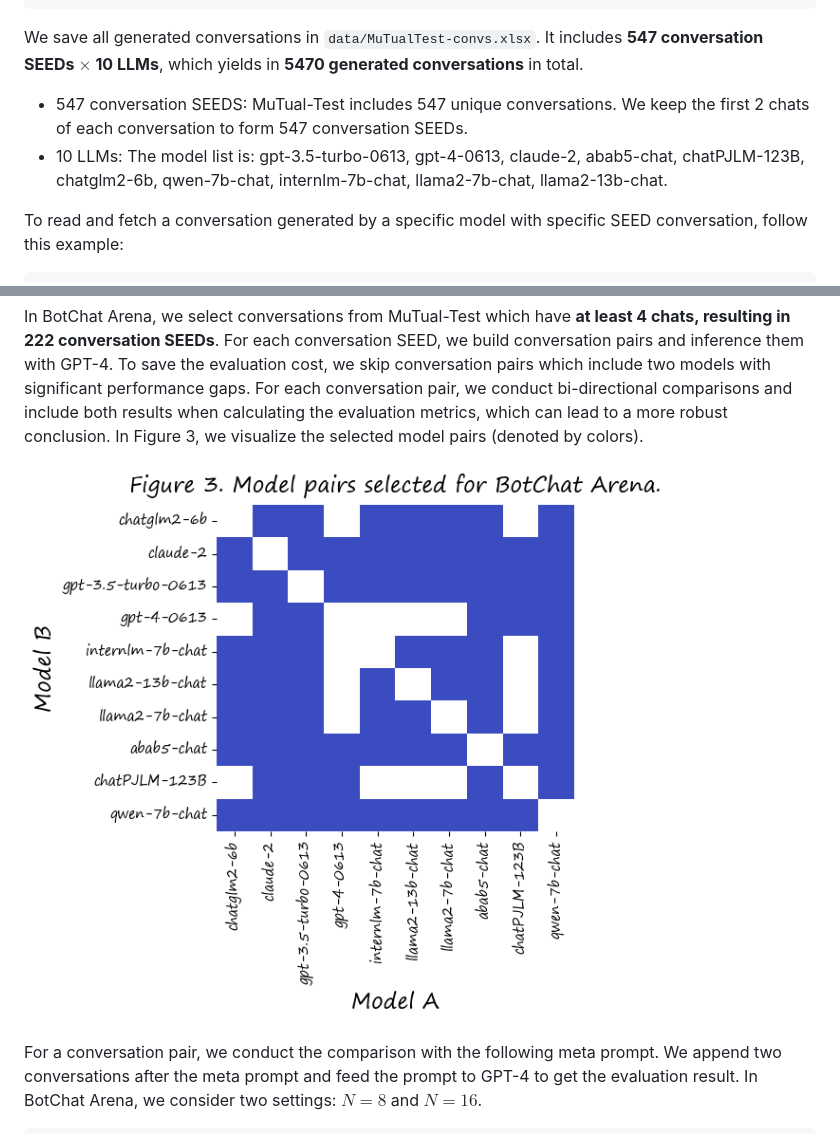
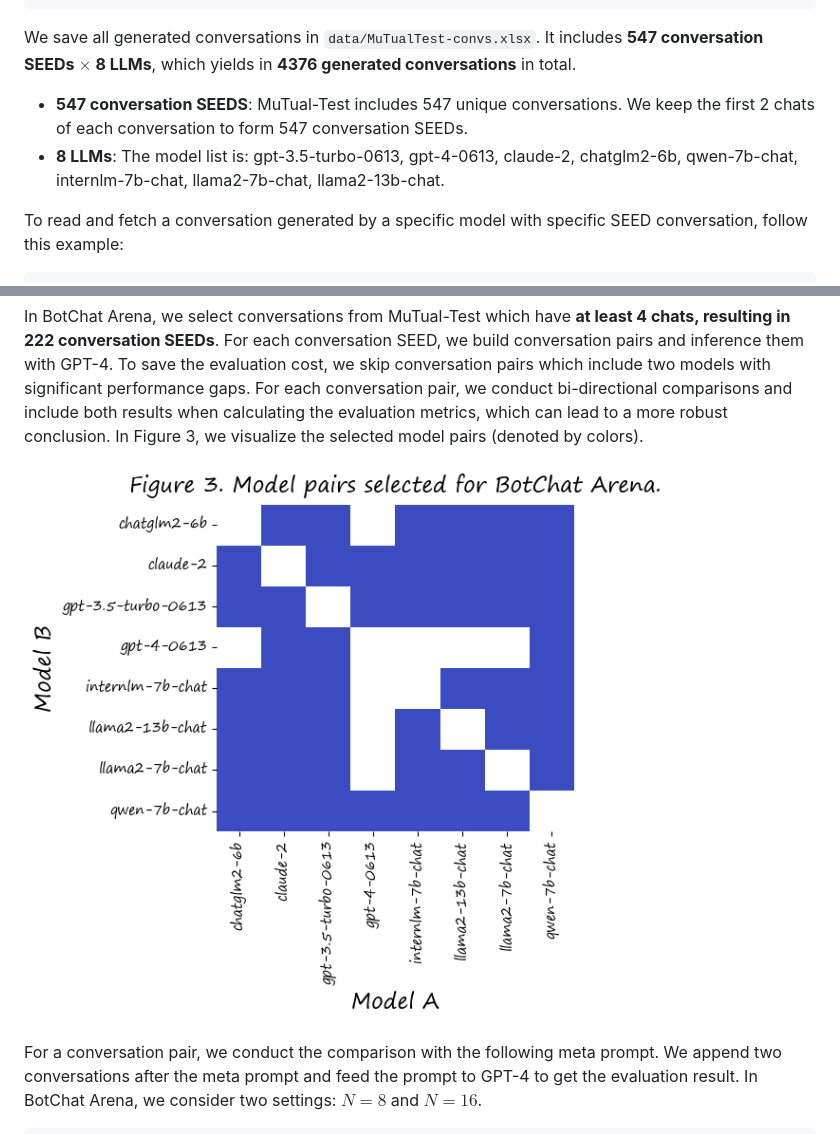
Before and after one commit to open-compass/BotChat, a Markdown page: README.md, 2 parts joined by grey strips. Drawn GitHub-style; pictures changed too: assets/SelectedPairs.png.

````diff
--- a/README.md
+++ b/README.md
@@ -44,10 +44,10 @@ msg_list = [
 chat5 = model.generate(msg_list)
 ```
 
-We save all generated conversations in `data/MuTualTest-convs.xlsx`.  It includes **547 conversation SEEDs $\times$ 10 LLMs**, which yields in **5470 generated conversations** in total.
+We save all generated conversations in `data/MuTualTest-convs.xlsx`.  It includes **547 conversation SEEDs $\times$ 8 LLMs**, which yields in **4376 generated conversations** in total.
 
-- 547 conversation SEEDS: MuTual-Test includes 547 unique conversations. We keep the first 2 chats of each conversation to form 547 conversation SEEDs.
-- 10 LLMs: The model list is: gpt-3.5-turbo-0613, gpt-4-0613, claude-2,  abab5-chat, chatPJLM-123B, chatglm2-6b, qwen-7b-chat, internlm-7b-chat, llama2-7b-chat, llama2-13b-chat.
+- **547 conversation SEEDS**: MuTual-Test includes 547 unique conversations. We keep the first 2 chats of each conversation to form 547 conversation SEEDs.
+- **8 LLMs**: The model list is: gpt-3.5-turbo-0613, gpt-4-0613, claude-2, chatglm2-6b, qwen-7b-chat, internlm-7b-chat, llama2-7b-chat, llama2-13b-chat.
 
 To read and fetch a conversation generated by a specific model with specific SEED conversation, follow this example:
 
````
Also changed, not shown: other parts of README.md (+9 -8 lines), assets/BotChatArena.png, assets/LengthStats_bymodel.png, assets/Passrate_GT.png, assets/UniEval_passrate.png, assets/WinTieRate_GT.png, 2 other files.
